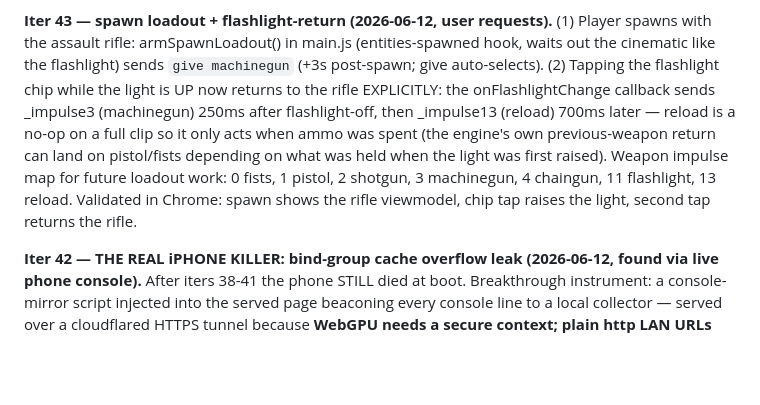
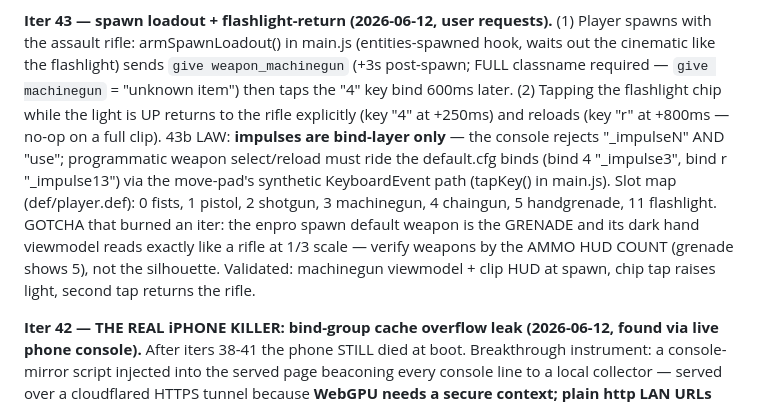
Before and after one commit to phdev/doom3-rayban-display, a Markdown page: CLAUDE.md, the part around the change. Rendered like a GitHub page; blank space fills up the shorter version.

Commit message:
CLAUDE.md: iter 43b corrections — bind-layer impulses, grenade-viewmodel gotcha
Co-Authored-By: Claude Fable 5 <noreply@anthropic.com>

```diff
--- a/CLAUDE.md
+++ b/CLAUDE.md
@@ -1540,18 +1540,22 @@ side-by-side.
 **Iter 43 — spawn loadout + flashlight-return (2026-06-12, user
 requests).** (1) Player spawns with the assault rifle:
 armSpawnLoadout() in main.js (entities-spawned hook, waits out the
-cinematic like the flashlight) sends `give machinegun` (+3s
-post-spawn; give auto-selects). (2) Tapping the flashlight chip while
-the light is UP now returns to the rifle EXPLICITLY: the
-onFlashlightChange callback sends _impulse3 (machinegun) 250ms after
-flashlight-off, then _impulse13 (reload) 700ms later — reload is a
-no-op on a full clip so it only acts when ammo was spent (the engine's
-own previous-weapon return can land on pistol/fists depending on what
-was held when the light was first raised). Weapon impulse map for
-future loadout work: 0 fists, 1 pistol, 2 shotgun, 3 machinegun,
-4 chaingun, 11 flashlight, 13 reload. Validated in Chrome: spawn shows
-the rifle viewmodel, chip tap raises the light, second tap returns the
-rifle.
+cinematic like the flashlight) sends `give weapon_machinegun` (+3s
+post-spawn; FULL classname required — `give machinegun` = "unknown
+item") then taps the "4" key bind 600ms later. (2) Tapping the
+flashlight chip while the light is UP returns to the rifle explicitly
+(key "4" at +250ms) and reloads (key "r" at +800ms — no-op on a full
+clip). 43b LAW: **impulses are bind-layer only** — the console rejects
+"_impulseN" AND "use"; programmatic weapon select/reload must ride the
+default.cfg binds (bind 4 "_impulse3", bind r "_impulse13") via the
+move-pad's synthetic KeyboardEvent path (tapKey() in main.js). Slot
+map (def/player.def): 0 fists, 1 pistol, 2 shotgun, 3 machinegun,
+4 chaingun, 5 handgrenade, 11 flashlight. GOTCHA that burned an iter:
+the enpro spawn default weapon is the GRENADE and its dark hand
+viewmodel reads exactly like a rifle at 1/3 scale — verify weapons by
+the AMMO HUD COUNT (grenade shows 5), not the silhouette. Validated:
+machinegun viewmodel + clip HUD at spawn, chip tap raises light,
+second tap returns the rifle.
 
 **Iter 42 — THE REAL iPHONE KILLER: bind-group cache overflow leak
 (2026-06-12, found via live phone console).** After iters 38-41 the
```
